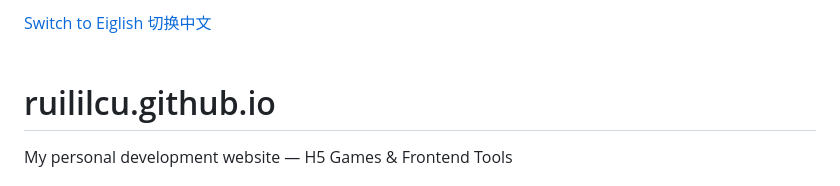
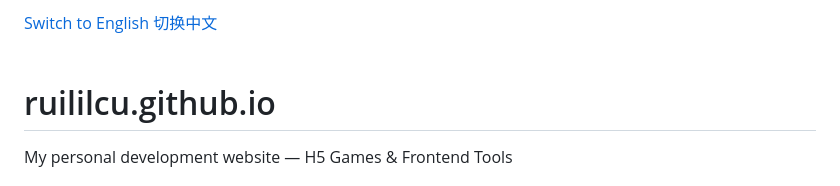
Before and after one commit to ruililcu/ruililcu.github.io, a Markdown page: README.md, the part around the change. GitHub-like rendering.

Commit message:
English isn't Eiglish

```diff
--- a/README.md
+++ b/README.md
@@ -70,7 +70,7 @@
 <body>
     </noscript>
     <div>
-        <a id="12"href="#p12" class="tab-link">Switch to Eiglish</a>
+        <a id="12"href="#p12" class="tab-link">Switch to English</a>
         <a id="13"href="#p13" class="tab-link" style="background-color:crimson;display:none;">切换中文</a>
     </div><br>
     <div id="p12" class="tab-content">
```
